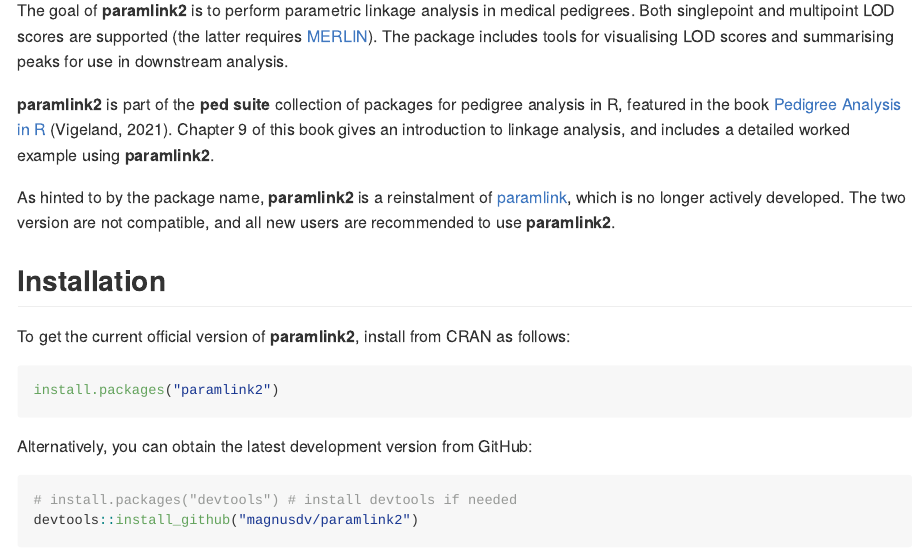
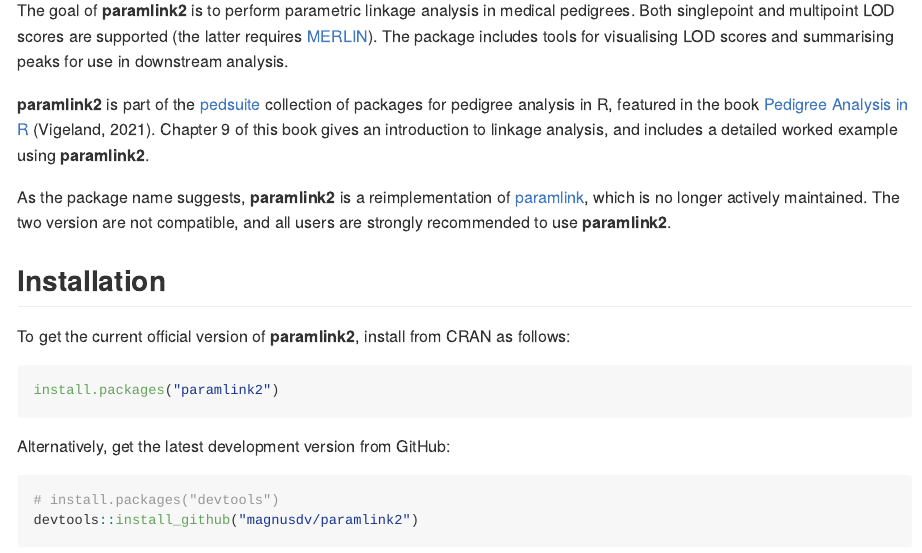
Before and after one commit to magnusdv/paramlink2, an R Markdown document (README.Rmd): the page in a window 1100 px wide, from 110 px down. The pictures show the output file README.md that the author committed with the source, drawn offline in the style of GitHub; badge pictures from the web are left out.

Commit message:
Minor README updates

````diff
--- a/README.Rmd
+++ b/README.Rmd
@@ -24,9 +25,9 @@
 
 The goal of **paramlink2** is to perform parametric linkage analysis in medical pedigrees. Both singlepoint and multipoint LOD scores are supported (the latter requires [MERLIN](https://csg.sph.umich.edu/abecasis/merlin/)). The package includes tools for visualising LOD scores and summarising peaks for use in downstream analysis.
 
-**paramlink2** is part of the **ped suite** collection of packages for pedigree analysis in R, featured in the book [Pedigree Analysis in R](https://www.elsevier.com/books/pedigree-analysis-in-r/vigeland/978-0-12-824430-2) (Vigeland, 2021). Chapter 9 of this book gives an introduction to linkage analysis, and includes a detailed worked example using **paramlink2**.
+**paramlink2** is part of the [pedsuite](https://magnusdv.github.io/pedsuite/) collection of packages for pedigree analysis in R, featured in the book [Pedigree Analysis in R](https://www.elsevier.com/books/pedigree-analysis-in-r/vigeland/978-0-12-824430-2) (Vigeland, 2021). Chapter 9 of this book gives an introduction to linkage analysis, and includes a detailed worked example using **paramlink2**.
 
-As hinted to by the package name, **paramlink2** is a reinstalment of [paramlink](https://CRAN.R-project.org/package=paramlink), which is no longer actively developed. The two version are not compatible, and all new users are recommended to use **paramlink2**.
+As the package name suggests, **paramlink2** is a reimplementation of [paramlink](https://CRAN.R-project.org/package=paramlink), which is no longer actively maintained. The two version are not compatible, and all users are strongly recommended to use **paramlink2**.
 
 ## Installation
 To get the current official version of **paramlink2**, install from CRAN as follows:
@@ -34,9 +35,9 @@
 install.packages("paramlink2")
 ```
 
-Alternatively, you can obtain the latest development version from GitHub:
+Alternatively, get the latest development version from GitHub:
 ```{r, eval = FALSE}
-# install.packages("devtools") # install devtools if needed
+# install.packages("devtools")
 devtools::install_github("magnusdv/paramlink2")
 ```
 
````
Also changed, not shown: README.md, README.Rmd (3 more changed lines), 3 other files.
